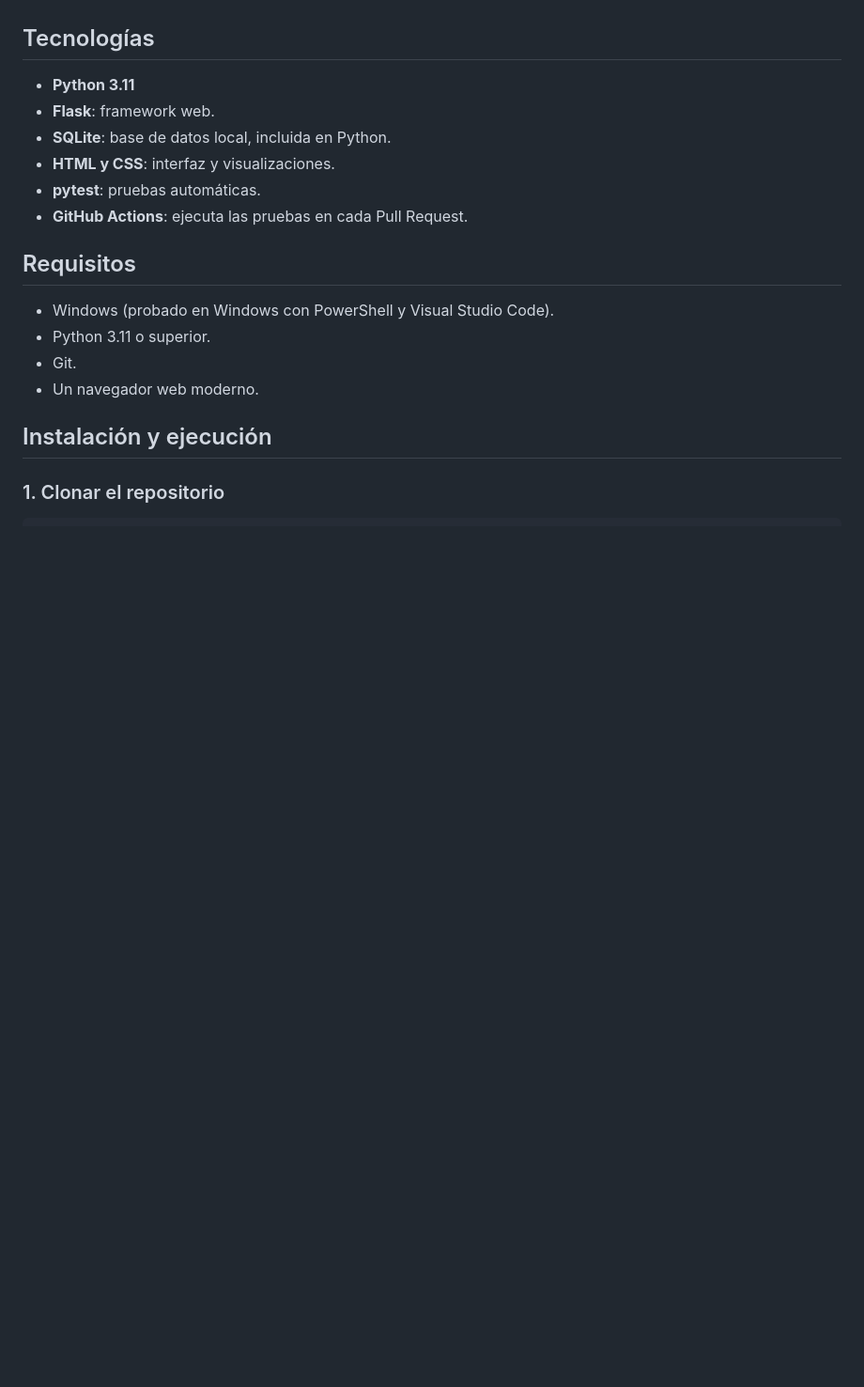
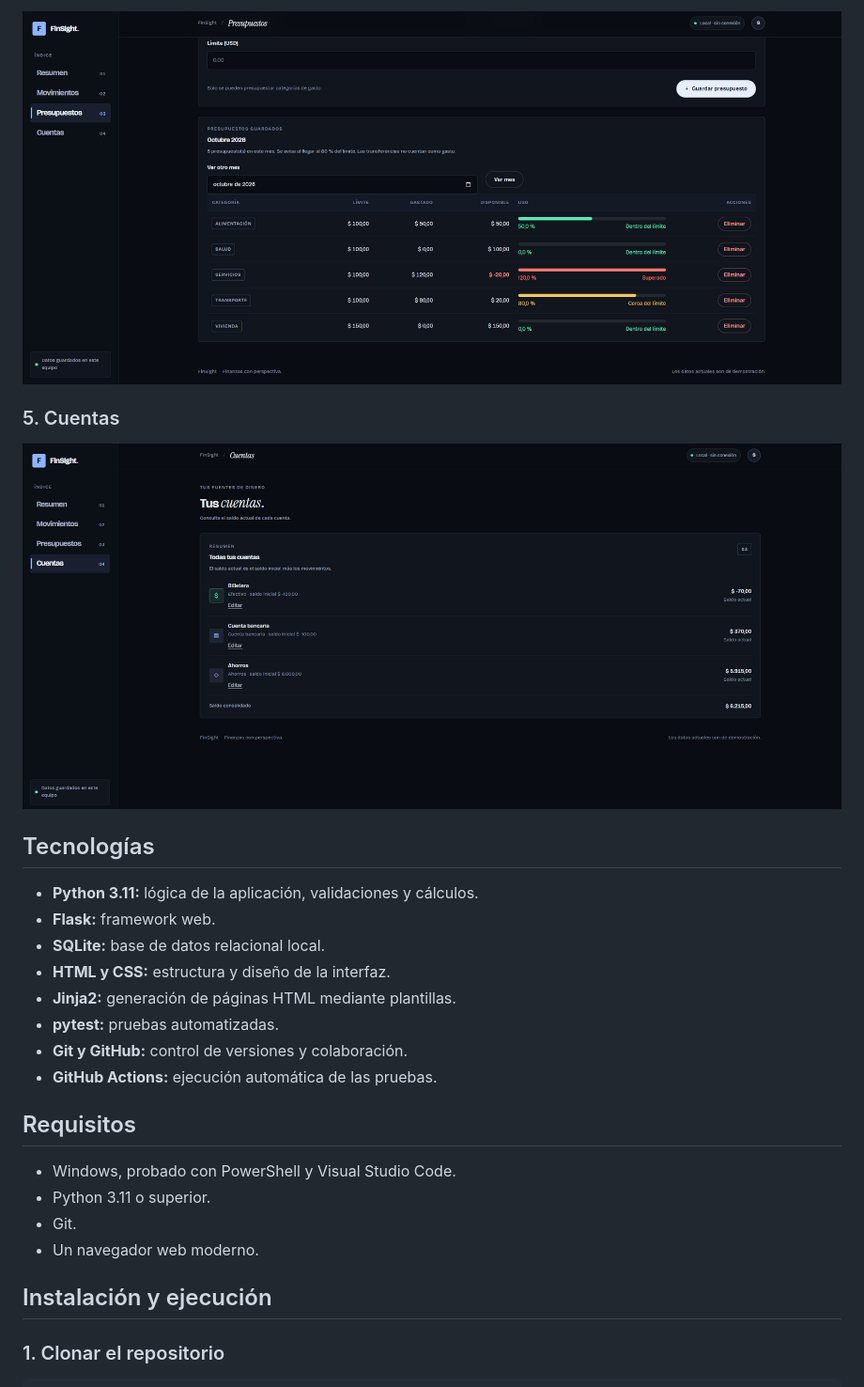
Before and after one commit to sebasarellano/FinSight, a Markdown page: README.md, the part around the change printed below. Shown: that part at 94% size. Rendered like a GitHub page; pictures changed too: docs/screenshots/screenshot4.png (added), docs/screenshots/screenshot5.png (added); blank space fills up the shorter version.

Commit message:
docs: finalize project documentation and screenshots

```diff
--- a/README.md
+++ b/README.md
@@ -46,16 +69,23 @@ Esta es una primera versión. Lo siguiente **no está incluido** todavía:
+![Gestión de presupuestos](docs/screenshots/screenshot4.png)
+
+### 5. Cuentas
+
+![Gestión de cuentas](docs/screenshots/screenshot5.png)
 
 ## Tecnologías
 
-- **Python 3.11**
-- **Flask**: framework web.
-- **SQLite**: base de datos local, incluida en Python.
-- **HTML y CSS**: interfaz y visualizaciones.
-- **pytest**: pruebas automáticas.
-- **GitHub Actions**: ejecuta las pruebas en cada Pull Request.
+- **Python 3.11:** lógica de la aplicación, validaciones y cálculos.
+- **Flask:** framework web.
+- **SQLite:** base de datos relacional local.
+- **HTML y CSS:** estructura y diseño de la interfaz.
+- **Jinja2:** generación de páginas HTML mediante plantillas.
+- **pytest:** pruebas automatizadas.
+- **Git y GitHub:** control de versiones y colaboración.
+- **GitHub Actions:** ejecución automática de las pruebas.
 
 ## Requisitos
 
-- Windows (probado en Windows con PowerShell y Visual Studio Code).
+- Windows, probado con PowerShell y Visual Studio Code.
 - Python 3.11 o superior.
 - Git.
 - Un navegador web moderno.
```
Also changed, not shown: other parts of README.md (+128 -59 lines), docs/screenshots/screenshot1.png (added), docs/screenshots/screenshot2.png (added), docs/screenshots/screenshot3.png (added).
